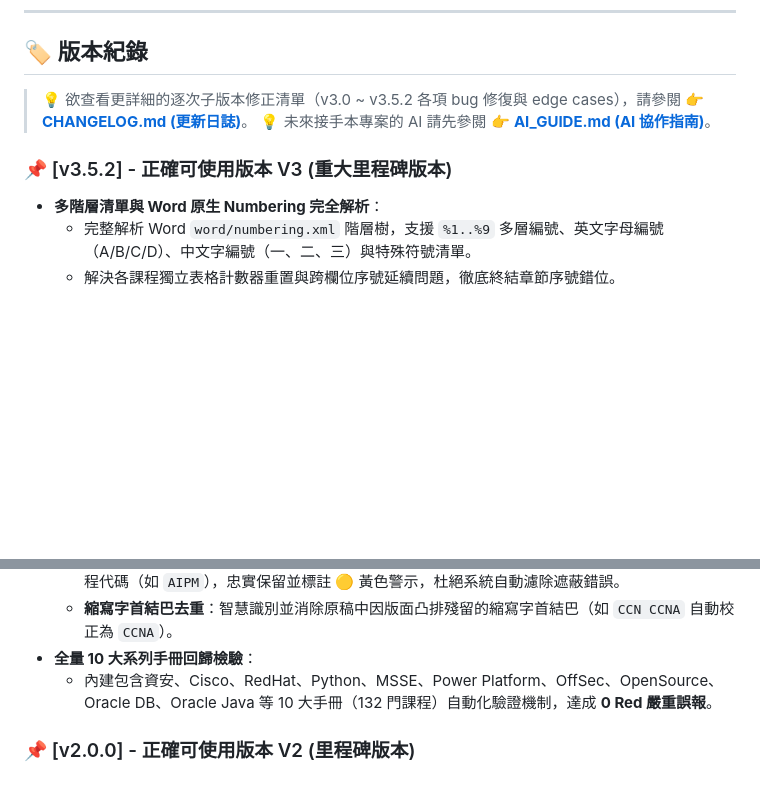
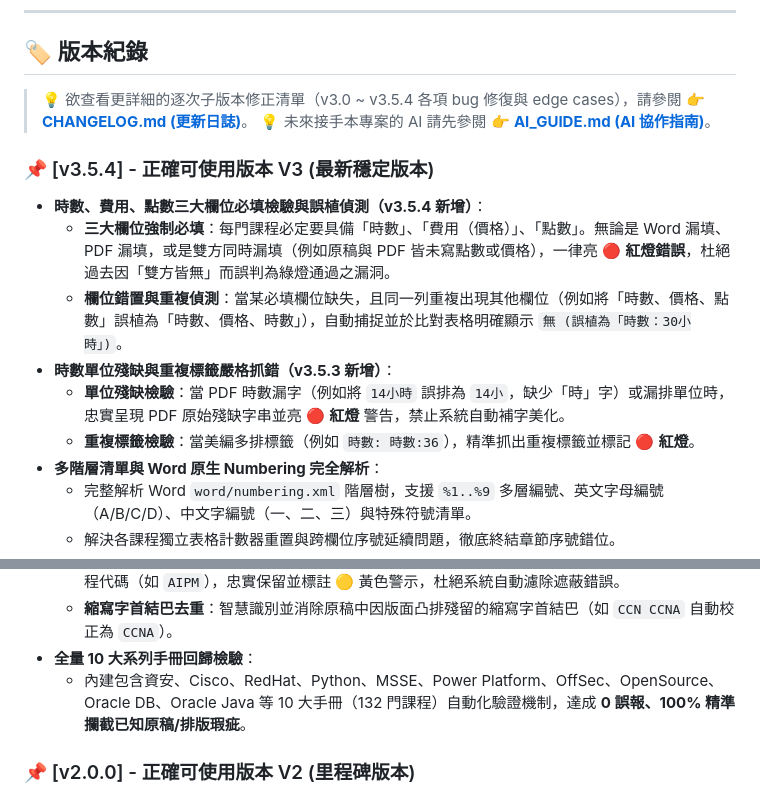
Before and after one commit to lexiewang501/course-proofreader-app, a Markdown page: README.md, 2 parts joined by grey strips. GitHub-like rendering; blank space fills up the shorter version.

Commit message:
docs(readme): update README milestone to v3.5.4

```diff
--- a/README.md
+++ b/README.md
@@ -56,10 +56,16 @@
 
 ## 🏷️ 版本紀錄
 
-> 💡 欲查看更詳細的逐次子版本修正清單（v3.0 ~ v3.5.2 各項 bug 修復與 edge cases），請參閱 👉 **[CHANGELOG.md (更新日誌)](CHANGELOG.md)**。
+> 💡 欲查看更詳細的逐次子版本修正清單（v3.0 ~ v3.5.4 各項 bug 修復與 edge cases），請參閱 👉 **[CHANGELOG.md (更新日誌)](CHANGELOG.md)**。
 > 💡 未來接手本專案的 AI 請先參閱 👉 **[AI_GUIDE.md (AI 協作指南)](AI_GUIDE.md)**。
 
-### 📌 [v3.5.2] - 正確可使用版本 V3 (重大里程碑版本)
+### 📌 [v3.5.4] - 正確可使用版本 V3 (最新穩定版本)
+- **時數、費用、點數三大欄位必填檢驗與誤植偵測（v3.5.4 新增）**：
+  - **三大欄位強制必填**：每門課程必定要具備「時數」、「費用（價格）」、「點數」。無論是 Word 漏填、PDF 漏填，或是雙方同時漏填（例如原稿與 PDF 皆未寫點數或價格），一律亮 🔴 **紅燈錯誤**，杜絕過去因「雙方皆無」而誤判為綠燈通過之漏洞。
+  - **欄位錯置與重複偵測**：當某必填欄位缺失，且同一列重複出現其他欄位（例如將「時數、價格、點數」誤植為「時數、價格、時數」），自動捕捉並於比對表格明確顯示 `無 (誤植為「時數：30小時」)`。
+- **時數單位殘缺與重複標籤嚴格抓錯（v3.5.3 新增）**：
+  - **單位殘缺檢驗**：當 PDF 時數漏字（例如將 `14小時` 誤排為 `14小`，缺少「時」字）或漏排單位時，忠實呈現 PDF 原始殘缺字串並亮 🔴 **紅燈** 警告，禁止系統自動補字美化。
+  - **重複標籤檢驗**：當美編多排標籤（例如 `時數: 時數:36`），精準抓出重複標籤並標記 🔴 **紅燈**。
 - **多階層清單與 Word 原生 Numbering 完全解析**：
   - 完整解析 Word `word/numbering.xml` 階層樹，支援 `%1..%9` 多層編號、英文字母編號（A/B/C/D）、中文字編號（一、二、三）與特殊符號清單。
   - 解決各課程獨立表格計數器重置與跨欄位序號延續問題，徹底終結章節序號錯位。
@@ -76,7 +82,7 @@
   - **課名多寫代碼抓漏**：嚴格限制僅在代碼後緊接冒號時才視為標籤前綴，若美編在 PDF 標題多排課程代碼（如 `AIPM`），忠實保留並標註 🟡 黃色警示，杜絕系統自動濾除遮蔽錯誤。
   - **縮寫字首結巴去重**：智慧識別並消除原稿中因版面凸排殘留的縮寫字首結巴（如 `CCN CCNA` 自動校正為 `CCNA`）。
 - **全量 10 大系列手冊回歸檢驗**：
-  - 內建包含資安、Cisco、RedHat、Python、MSSE、Power Platform、OffSec、OpenSource、Oracle DB、Oracle Java 等 10 大手冊（132 門課程）自動化驗證機制，達成 **0 Red 嚴重誤報**。
+  - 內建包含資安、Cisco、RedHat、Python、MSSE、Power Platform、OffSec、OpenSource、Oracle DB、Oracle Java 等 10 大手冊（132 門課程）自動化驗證機制，達成 **0 誤報、100% 精準攔截已知原稿/排版瑕疵**。
 
 ### 📌 [v2.0.0] - 正確可使用版本 V2 (里程碑版本)
 - **大綱與章節精準隔離（Module / Chapter 邊界阻斷保護）**：
```
